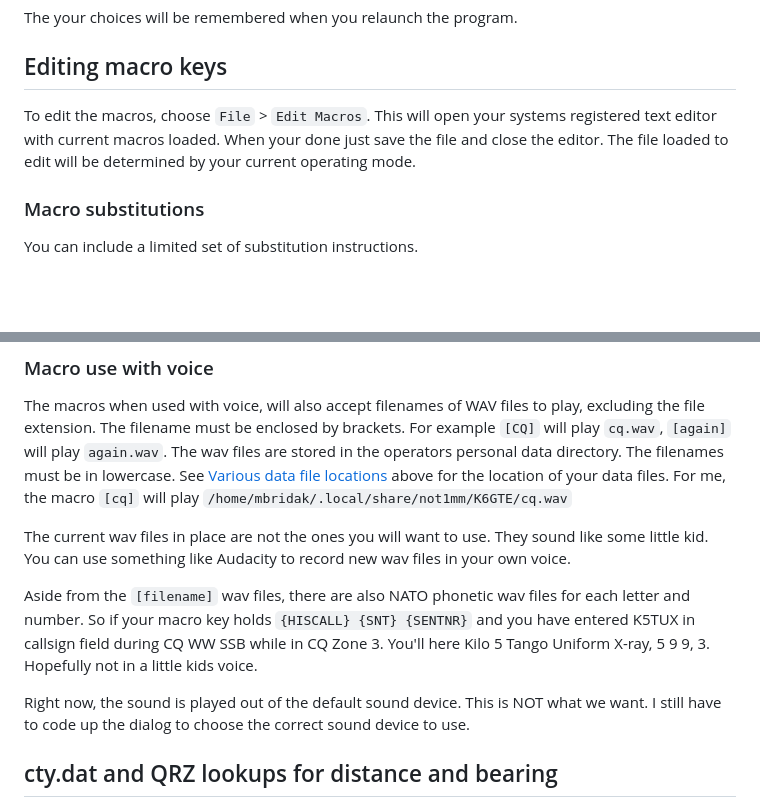
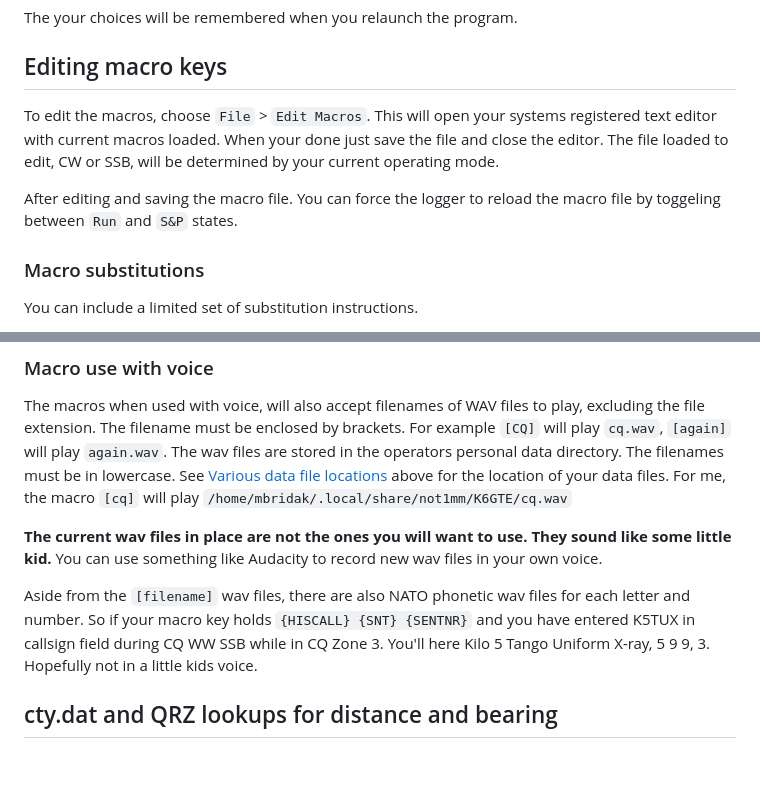
Before and after one commit to mbridak/not1mm, a Markdown page: README.md, 2 parts joined by grey strips. GitHub-like rendering; blank space fills up the shorter version.

Commit message:
Updated macro section.

```diff
--- a/README.md
+++ b/README.md
@@ -257,7 +257,9 @@ The your choices will be remembered when you relaunch the program.
 
 ## Editing macro keys
 
-To edit the macros, choose `File` > `Edit Macros`. This will open your systems registered text editor with current macros loaded. When your done just save the file and close the editor. The file loaded to edit will be determined by your current operating mode.
+To edit the macros, choose `File` > `Edit Macros`. This will open your systems registered text editor with current macros loaded. When your done just save the file and close the editor. The file loaded to edit, CW or SSB, will be determined by your current operating mode.
+
+After editing and saving the macro file. You can force the logger to reload the macro file by toggeling between `Run` and `S&P` states.
 
 ### Macro substitutions
 
@@ -272,11 +274,9 @@ You can include a limited set of substitution instructions.
 
 The macros when used with voice, will also accept filenames of WAV files to play, excluding the file extension. The filename must be enclosed by brackets. For example `[CQ]` will play `cq.wav`, `[again]` will play `again.wav`. The wav files are stored in the operators personal data directory. The filenames must be in lowercase. See [Various data file locations](#various-data-file-locations) above for the location of your data files. For me, the macro `[cq]` will play `/home/mbridak/.local/share/not1mm/K6GTE/cq.wav`
 
-The current wav files in place are not the ones you will want to use. They sound like some little kid. You can use something like Audacity to record new wav files in your own voice.
+**The current wav files in place are not the ones you will want to use. They sound like some little kid.** You can use something like Audacity to record new wav files in your own voice.
 
 Aside from the `[filename]` wav files, there are also NATO phonetic wav files for each letter and number. So if your macro key holds `{HISCALL} {SNT} {SENTNR}` and you have entered K5TUX in callsign field during CQ WW SSB while in CQ Zone 3. You'll here Kilo 5 Tango Uniform X-ray, 5 9 9, 3. Hopefully not in a little kids voice.
-
-Right now, the sound is played out of the default sound device. This is NOT what we want. I still have to code up the dialog to choose the correct sound device to use.
 
 ## cty.dat and QRZ lookups for distance and bearing
 
```
